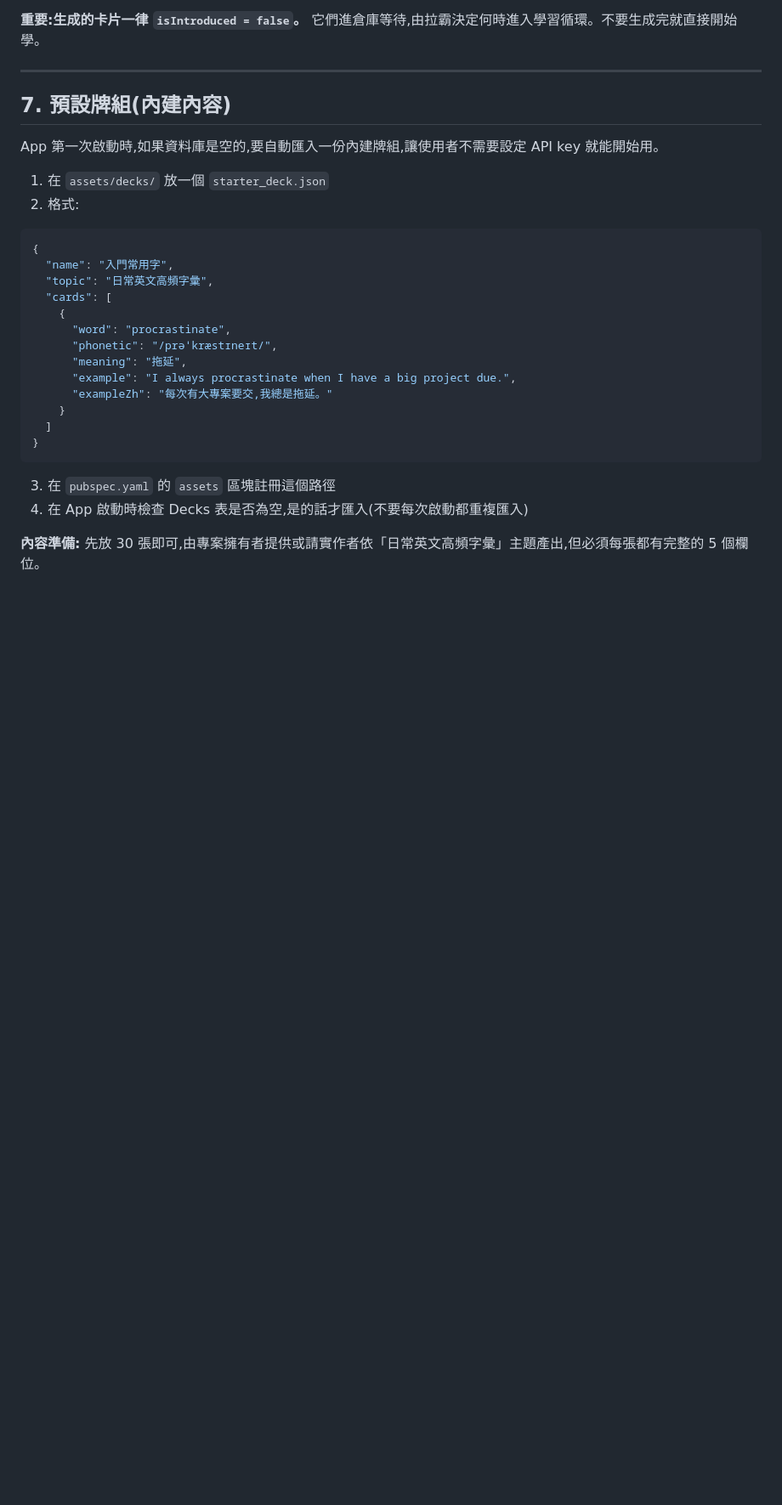
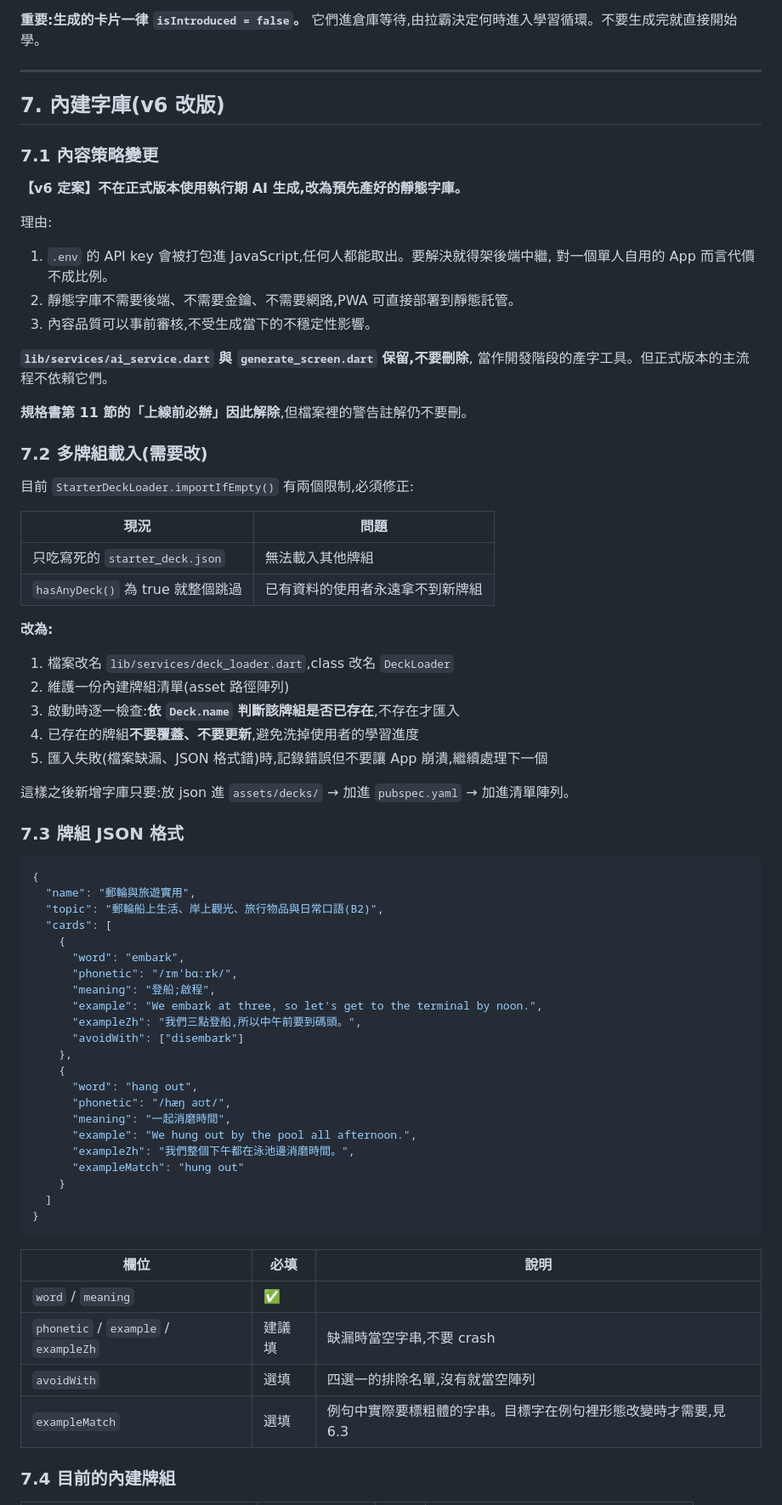
Before and after one commit to sssh27/VOC-daily, a Markdown page: docs/SPEC.md, the part around one of its changes. Shown at 85% size. GitHub-like rendering; blank space fills up the shorter version.

Commit message:
docs: sync SPEC.md and TASKS.md to v6

````diff
--- a/docs/SPEC.md
+++ b/docs/SPEC.md
@@ -630,31 +642,76 @@ for (var i = 0; i < 3; i++) {
 
 ---
 
-## 7. 預設牌組(內建內容)
+## 7. 內建字庫(v6 改版)
 
-App 第一次啟動時,如果資料庫是空的,要自動匯入一份內建牌組,讓使用者不需要設定 API key 就能開始用。
+### 7.1 內容策略變更
 
-1. 在 `assets/decks/` 放一個 `starter_deck.json`
-2. 格式:
+**【v6 定案】不在正式版本使用執行期 AI 生成,改為預先產好的靜態字庫。**
+
+理由:
+
+1. `.env` 的 API key 會被打包進 JavaScript,任何人都能取出。要解決就得架後端中繼,
+   對一個單人自用的 App 而言代價不成比例。
+2. 靜態字庫不需要後端、不需要金鑰、不需要網路,PWA 可直接部署到靜態託管。
+3. 內容品質可以事前審核,不受生成當下的不穩定性影響。
+
+**`lib/services/ai_service.dart` 與 `generate_screen.dart` 保留,不要刪除**,
+當作開發階段的產字工具。但正式版本的主流程不依賴它們。
+
+**規格書第 11 節的「上線前必辦」因此解除**,但檔案裡的警告註解仍不要刪。
+
+### 7.2 多牌組載入(需要改)
+
+目前 `StarterDeckLoader.importIfEmpty()` 有兩個限制,必須修正:
+
+| 現況 | 問題 |
+|---|---|
+| 只吃寫死的 `starter_deck.json` | 無法載入其他牌組 |
+| `hasAnyDeck()` 為 true 就整個跳過 | 已有資料的使用者永遠拿不到新牌組 |
+
+**改為:**
+
+1. 檔案改名 `lib/services/deck_loader.dart`,class 改名 `DeckLoader`
+2. 維護一份內建牌組清單(asset 路徑陣列)
+3. 啟動時逐一檢查:**依 `Deck.name` 判斷該牌組是否已存在**,不存在才匯入
+4. 已存在的牌組**不要覆蓋、不要更新**,避免洗掉使用者的學習進度
+5. 匯入失敗(檔案缺漏、JSON 格式錯)時,記錄錯誤但不要讓 App 崩潰,繼續處理下一個
+
+這樣之後新增字庫只要:放 json 進 `assets/decks/` → 加進 `pubspec.yaml` → 加進清單陣列。
+
+### 7.3 牌組 JSON 格式
 
 ```json
 {
-  "name": "入門常用字",
-  "topic": "日常英文高頻字彙",
+  "name": "郵輪與旅遊實用",
+  "topic": "郵輪船上生活、岸上觀光、旅行物品與日常口語(B2)",
   "cards": [
     {
-      "word": "procrastinate",
-      "phonetic": "/prəˈkræstɪneɪt/",
-      "meaning": "拖延",
-      "example": "I always procrastinate when I have a big project due.",
-      "exampleZh": "每次有大專案要交,我總是拖延。"
+      "word": "embark",
+      "phonetic": "/ɪmˈbɑːrk/",
+      "meaning": "登船;啟程",
+      "example": "We embark at three, so let's get to the terminal by noon.",
+      "exampleZh": "我們三點登船,所以中午前要到碼頭。",
+      "avoidWith": ["disembark"]
+    },
+    {
+      "word": "hang out",
+      "phonetic": "/hæŋ aʊt/",
+      "meaning": "一起消磨時間",
+      "example": "We hung out by the pool all afternoon.",
+      "exampleZh": "我們整個下午都在泳池邊消磨時間。",
+      "exampleMatch": "hung out"
     }
   ]
 }
 ```
 
-3. 在 `pubspec.yaml` 的 `assets` 區塊註冊這個路徑
-4. 在 App 啟動時檢查 Decks 表是否為空,是的話才匯入(不要每次啟動都重複匯入)
+| 欄位 | 必填 | 說明 |
+|---|---|---|
+| `word` / `meaning` | ✅ | |
+| `phonetic` / `example` / `exampleZh` | 建議填 | 缺漏時當空字串,不要 crash |
+| `avoidWith` | 選填 | 四選一的排除名單,沒有就當空陣列 |
+| `exampleMatch` | 選填 | 例句中實際要標粗體的字串。目標字在例句裡形態改變時才需要,見 6.3 |
 
-**內容準備:** 先放 30 張即可,由專案擁有者提供或請實作者依「日常英文高頻字彙」主題產出,但必須每張都有完整的 5 個欄位。
+### 7.4 目前的內建牌組
 
````
Also changed, not shown: other parts of docs/SPEC.md (+26 -6 lines), docs/agent-sync/TASKS.md (+111 -88 lines).
